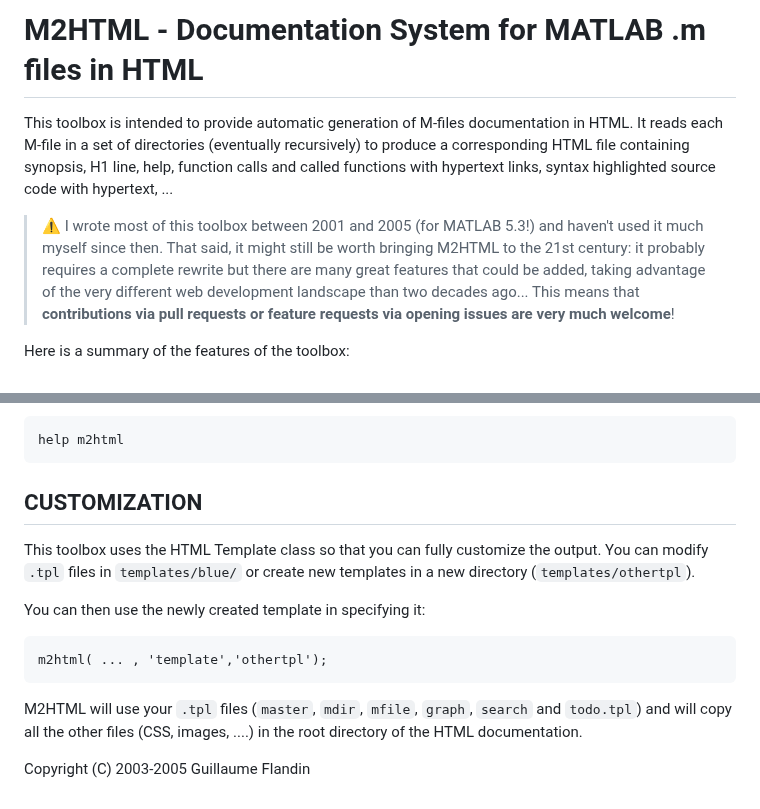
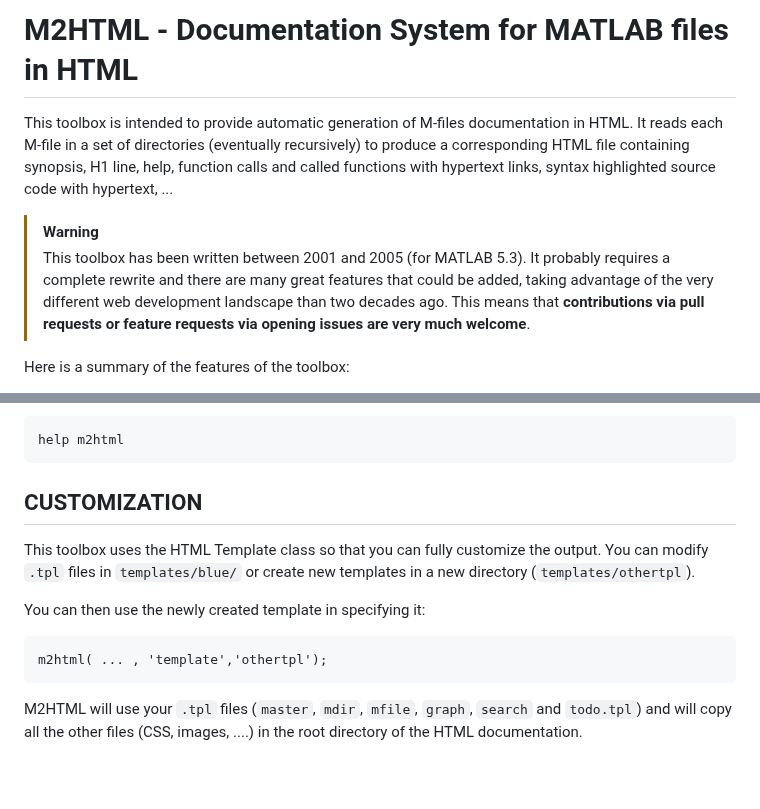
Before and after one commit to gllmflndn/m2html, a Markdown page: README.md, 2 parts joined by grey strips. Drawn GitHub-style; blank space fills up the shorter version.

Commit message:
Trying out GitHub md alerts

````diff
--- a/README.md
+++ b/README.md
@@ -1,5 +1,4 @@
-M2HTML - Documentation System for MATLAB .m files in HTML
-=========================================================
+# M2HTML - Documentation System for MATLAB files in HTML
 
 This toolbox is intended to provide automatic generation of M-files
 documentation in HTML. It reads each M-file in a set of directories
@@ -7,12 +6,12 @@ documentation in HTML. It reads each M-file in a set of directories
 synopsis, H1 line, help, function calls and called functions with
 hypertext links, syntax highlighted source code with hypertext, ...
 
-> :warning: I wrote most of this toolbox between 2001 and 2005 (for MATLAB 5.3!)
-and haven't used it much myself since then. That said, it might still be worth
-bringing M2HTML to the 21st century: it probably requires a complete rewrite but
-there are many great features that could be added, taking advantage of the very
-different web development landscape than two decades ago... This means that
-**contributions via pull requests or feature requests via opening issues are very much welcome**!
+> [!WARNING]
+> This toolbox has been written between 2001 and 2005 (for MATLAB 5.3).
+> It probably requires a complete rewrite and there are many great features
+> that could be added, taking advantage of the very different web development
+> landscape than two decades ago. This means that **contributions via pull
+> requests or feature requests via opening issues are very much welcome**.
 
 Here is a summary of the features of the toolbox:
 * extraction of H1 lines and help of each function
@@ -107,8 +103,7 @@ Other parameters can be tuned for your documentation, see the M2HTML help:
 help m2html
 ```
 
-CUSTOMIZATION
--------------
+## CUSTOMIZATION
 
 This toolbox uses the HTML Template class so that you can fully customize the
 output. You can modify `.tpl` files in `templates/blue/` or create new templates
@@ -122,6 +117,3 @@ m2html( ... , 'template','othertpl');
 M2HTML will use your `.tpl` files (`master`, `mdir`, `mfile`, `graph`, `search` and
 `todo.tpl`) and will copy all the other files (CSS, images, ....) in the root
 directory of the HTML documentation.
-
-
-Copyright (C) 2003-2005 Guillaume Flandin
````
Also changed, not shown: other parts of README.md (+3 -6 lines).
